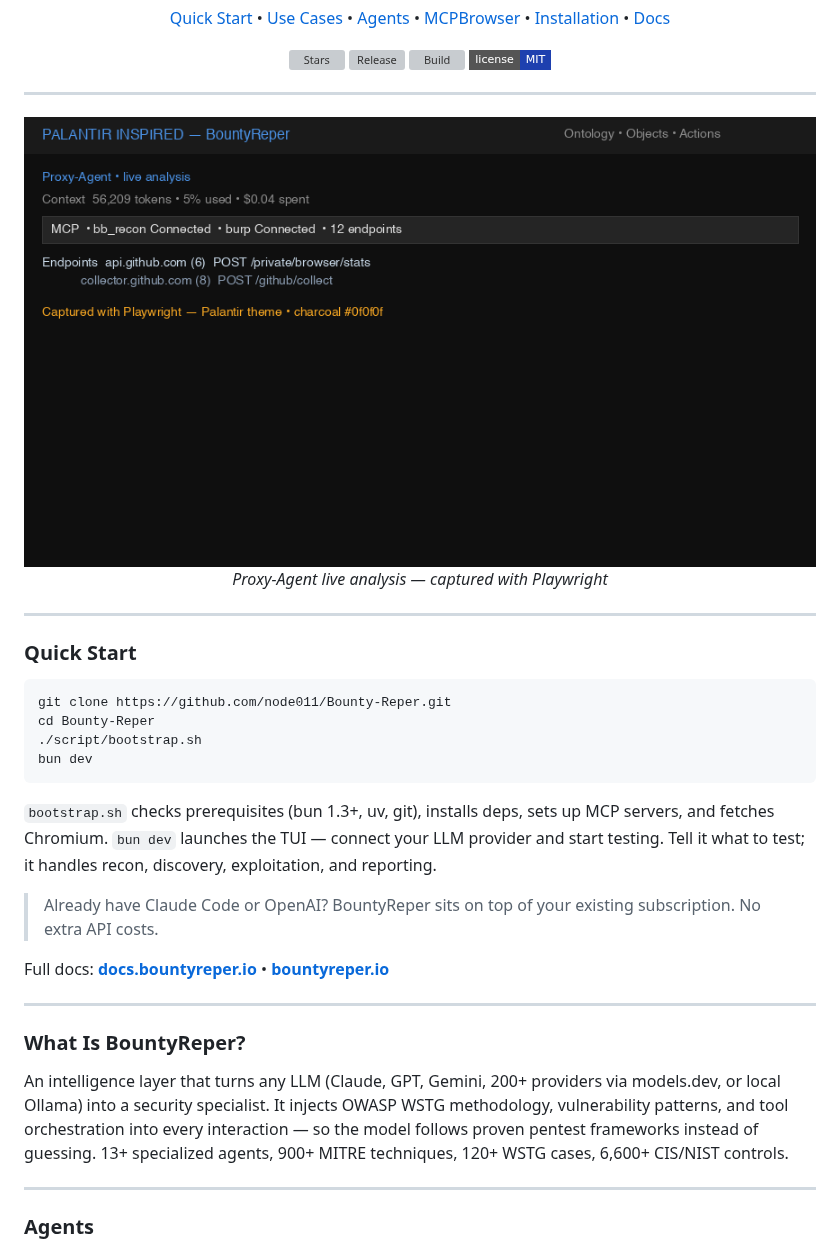
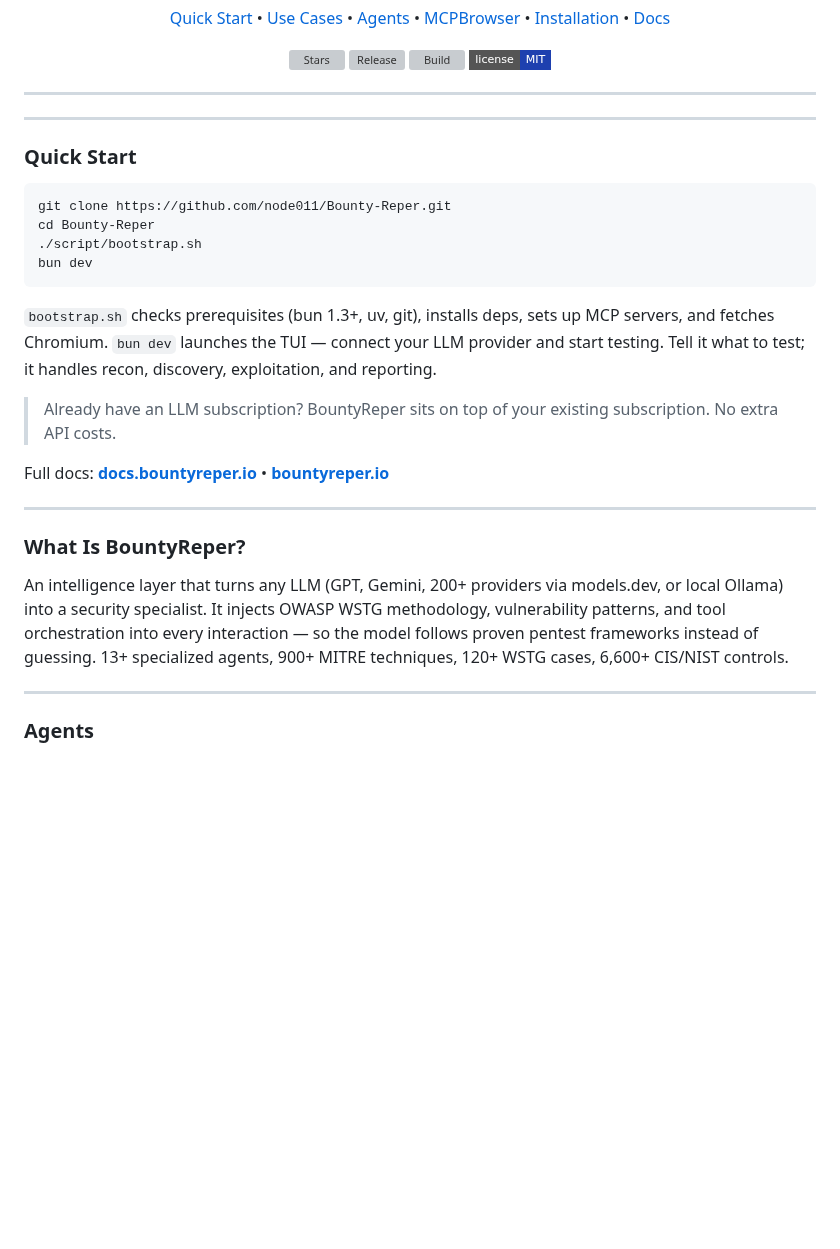
Before and after one commit to node011/Bounty-Reaper, a Markdown page: README.md, the part around one of its changes. Rendered like a GitHub page; pictures changed too: assets/tui-screenshot.png; badges without logos; blank space fills up the shorter version; grey boxes are pictures that could not be loaded.

Commit message:
docs: remove Claude from contributors, deduplicate screenshot, keep palantir hero
- README: removed Claude mentions (now 'any LLM subscription' and 'GPT, Gemini')
- Removed duplicate tui-screenshot block, kept single hero at top
- Hero now uses Palantir teardown screenshot (assets/tui-screenshot.png)

```diff
--- a/README.md
+++ b/README.md
@@ -30,12 +26,6 @@
 
 ---
 
-<p align="center">
-  <img src="assets/tui-screenshot.png" alt="BountyReper TUI — Proxy-Agent live analysis with MCPBrowser" width="880">
-  <br>
-  <em>Proxy-Agent live analysis — captured with Playwright</em>
-</p>
-
 ---
 
 ### Quick Start
@@ -49,7 +39,7 @@ bun dev
 
 `bootstrap.sh` checks prerequisites (bun 1.3+, uv, git), installs deps, sets up MCP servers, and fetches Chromium. `bun dev` launches the TUI — connect your LLM provider and start testing. Tell it what to test; it handles recon, discovery, exploitation, and reporting.
 
-> Already have Claude Code or OpenAI? BountyReper sits on top of your existing subscription. No extra API costs.
+> Already have an LLM subscription? BountyReper sits on top of your existing subscription. No extra API costs.
 
 Full docs: **[docs.bountyreper.io](https://docs.bountyreper.io)** • **[bountyreper.io](https://bountyreper.io)**
 
@@ -57,7 +47,7 @@ Full docs: **[docs.bountyreper.io](https://docs.bountyreper.io)** • **[bountyr
 
 ### What Is BountyReper?
 
-An intelligence layer that turns any LLM (Claude, GPT, Gemini, 200+ providers via models.dev, or local Ollama) into a security specialist. It injects OWASP WSTG methodology, vulnerability patterns, and tool orchestration into every interaction — so the model follows proven pentest frameworks instead of guessing. 13+ specialized agents, 900+ MITRE techniques, 120+ WSTG cases, 6,600+ CIS/NIST controls.
+An intelligence layer that turns any LLM (GPT, Gemini, 200+ providers via models.dev, or local Ollama) into a security specialist. It injects OWASP WSTG methodology, vulnerability patterns, and tool orchestration into every interaction — so the model follows proven pentest frameworks instead of guessing. 13+ specialized agents, 900+ MITRE techniques, 120+ WSTG cases, 6,600+ CIS/NIST controls.
 
 ---
 
```
Also changed, not shown: other parts of README.md (+1 -5 lines).
